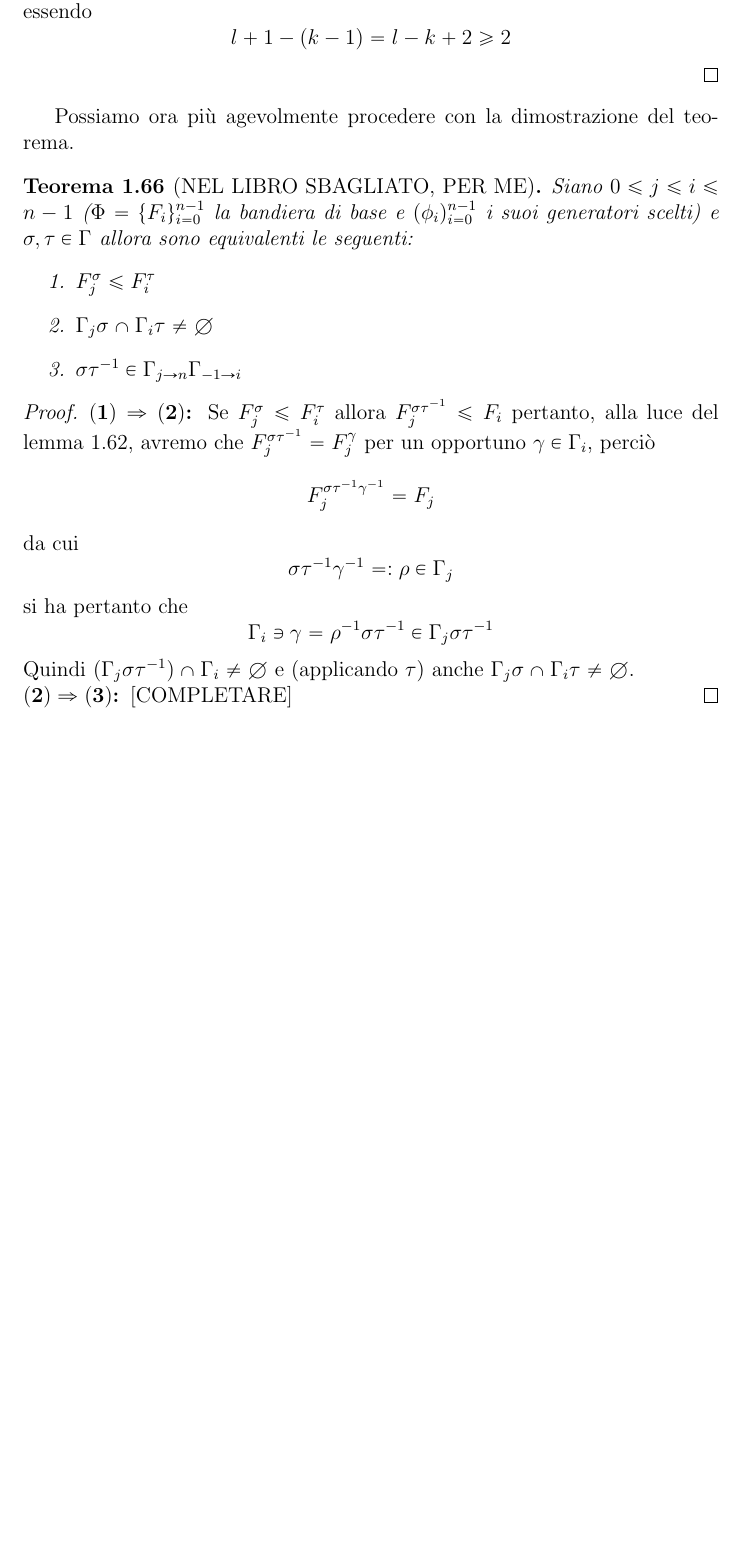
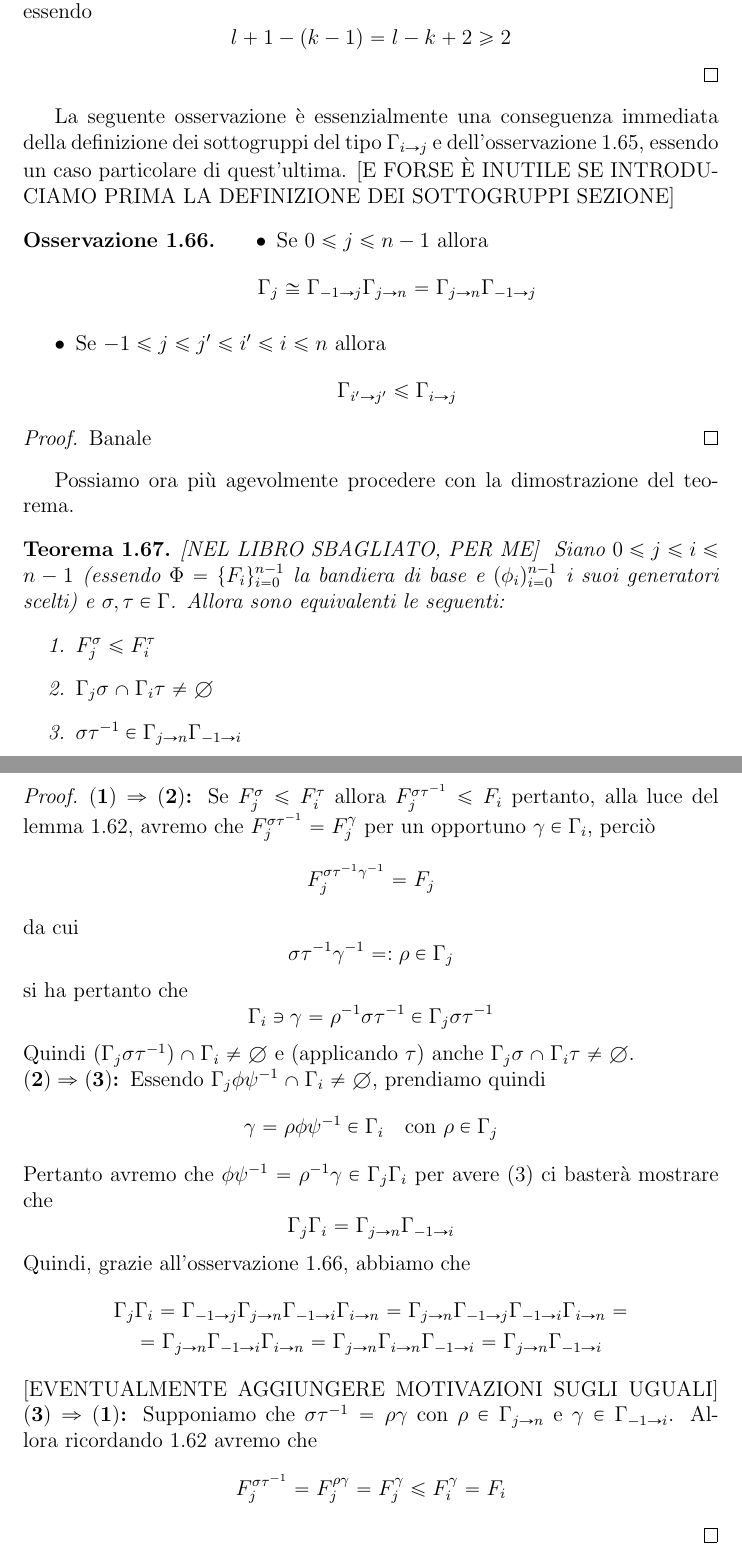
Before and after one commit to NuxTuxSux/Tezi, a LaTeX document (ARP.tex): part of page 30 of 30 before the commit and two parts of pages 30 and 31 of 31 after it, the two joined at a grey line, cut so that both start at the same text, the shorter picture padded with empty space. Compiled offline with pdfLaTeX.

Commit message:
Completed teo:AlgebraicIncidence

```diff
--- a/ARP.tex
+++ b/ARP.tex
@@ -1209,13 +1209,34 @@ Ogni generatore di $\Gamma_{j\rightarrow k}$ commuter\`a con ogni generatore di
 l+1-(k-1)=l-k+2\geq 2
 \end{equation*}
 \end{proof}
+La seguente osservazione \`e essenzialmente una conseguenza immediata della definizione dei sottogruppi del tipo $\Gamma_{i\rightarrow j}$
+e dell'osservazione \ref{oss:SectionSubgroupCommuting}, essendo un caso particolare di quest'ultima.
+[E FORSE \`E INUTILE SE INTRODUCIAMO PRIMA LA DEFINIZIONE DEI SOTTOGRUPPI SEZIONE]
+\begin{oss}
+\label{oss:StabilizerFactorsAsSectionSubgroups}
+\begin{itemize}
+\item Se $0\leq j\leq n-1$ allora
+\begin{equation*}
+\Gamma_j\cong\Gamma_{-1\rightarrow j}\Gamma_{j\rightarrow n}=\Gamma_{j\rightarrow n}\Gamma_{-1\rightarrow j}
+\end{equation*}
+\item Se $-1\leq j\leq j'\leq i'\leq i\leq n$ allora
+\begin{equation*}
+\Gamma_{i'\rightarrow j'}\leq\Gamma_{i\rightarrow j}
+\end{equation*}
+\end{itemize}
+\end{oss}
+\begin{proof}
+Banale
+\end{proof}
+
 Possiamo ora pi\`u agevolmente procedere con la dimostrazione del teorema.
 \begin{teo}
+\label{teo:AlgebraicIncidence}
 [NEL LIBRO SBAGLIATO, PER ME]
 \def\currentprefix{teo:AlgebraicIncidence}
 \locallabel{teo:AlgebraicIncidence}
-Siano $0\leq j\leq i\leq n-1$ ($\Phi=\{F_i\}_{i=0}^{n-1}$ la bandiera di base e $(\phi_i)_{i=0}^{n-1}$ i suoi generatori scelti)
-e $\sigma,\tau\in\Gamma$ allora
+Siano $0\leq j\leq i\leq n-1$ (essendo $\Phi=\{F_i\}_{i=0}^{n-1}$ la bandiera di base e $(\phi_i)_{i=0}^{n-1}$ i suoi generatori scelti)
+e $\sigma,\tau\in\Gamma$. Allora
 sono equivalenti le seguenti:
 \begin{enumerate}
 \item\locallabel{1}$F_j^\sigma\leq F_i^\tau$
@@ -1238,7 +1259,27 @@ si ha pertanto che
 \Gamma_i\ni\gamma=\rho^{-1}\sigma\tau^{-1}\in\Gamma_j\sigma\tau^{-1}
 \end{equation*}
 Quindi $(\Gamma_j\sigma\tau^{-1})\cap\Gamma_i\neq\emptyset$ e (applicando $\tau$) anche $\Gamma_j\sigma\cap\Gamma_i\tau\neq\emptyset$.\\
-\implication{2}{3}[COMPLETARE]
+\implication{2}{3}Essendo $\Gamma_j\phi\psi^{-1}\cap\Gamma_i\neq\emptyset$, prendiamo quindi
+\begin{equation*}
+\gamma=\rho\phi\psi^{-1}\in\Gamma_i\quad\text{con }\rho\in\Gamma_j
+\end{equation*}
+Pertanto avremo che $\phi\psi^{-1}=\rho^{-1}\gamma\in\Gamma_j\Gamma_i$ per avere (\localref{3}) ci baster\`a mostrare che
+\begin{equation*}
+\Gamma_j\Gamma_i=\Gamma_{j\rightarrow n}\Gamma_{-1\rightarrow i}
+\end{equation*}
+Quindi, grazie all'osservazione \ref{oss:StabilizerFactorsAsSectionSubgroups}, abbiamo che
+\begin{gather*}
+\Gamma_j\Gamma_i=\Gamma_{-1\rightarrow j}\Gamma_{j\rightarrow n}\Gamma_{-1\rightarrow i}\Gamma_{i\rightarrow n}=
+\Gamma_{j\rightarrow n}\Gamma_{-1\rightarrow j}\Gamma_{-1\rightarrow i}\Gamma_{i\rightarrow n}=\\
+=\Gamma_{j\rightarrow n}\Gamma_{-1\rightarrow i}\Gamma_{i\rightarrow n}=\Gamma_{j\rightarrow n}\Gamma_{i\rightarrow n}\Gamma_{-1\rightarrow i}=
+\Gamma_{j\rightarrow n}\Gamma_{-1\rightarrow i}
+\end{gather*}
+[EVENTUALMENTE AGGIUNGERE MOTIVAZIONI SUGLI UGUALI]
+\implication{3}{1}Supponiamo che $\sigma\tau^{-1}=\rho\gamma$ con $\rho\in\Gamma_{j\rightarrow n}$ e $\gamma\in\Gamma_{-1\rightarrow i}$. Allora
+ricordando \ref{lem:IncidenceSelectedFaces} avremo che
+\begin{equation*}
+F_j^{\sigma\tau^{-1}}=F_j^{\rho\gamma}=F_j^\gamma\leq F_i^\gamma=F_i
+\end{equation*}
 \end{proof}
 \end{document}
 
```
Also changed, not shown: ARP.tex (6 more changed lines).
